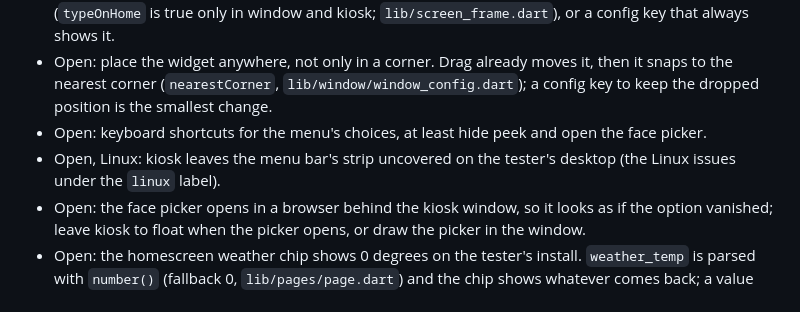
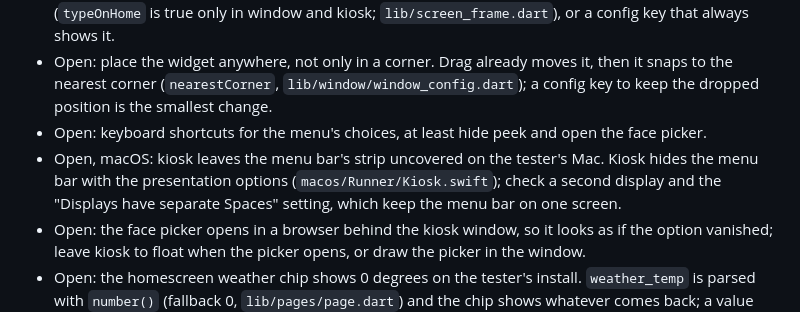
Before and after one commit to OscillateLabsLLC/ovos-gui-visage, a Markdown page: docs/BACKLOG.md, the part around the change. Drawn GitHub-style.

Commit message:
docs(backlog): the tester's kiosk gap is on macOS, not Linux
Co-Authored-By: Claude Fable 5.1 <noreply@anthropic.com>
Claude-Session: https://claude.ai/code/session_01TLy7SZyWXgRMWt2BZPtRqd

```diff
--- a/docs/BACKLOG.md
+++ b/docs/BACKLOG.md
@@ -228,8 +228,9 @@ What the motion branch already answers, and what is still open. Items marked ups
 - Open: place the widget anywhere, not only in a corner. Drag already moves it, then it snaps to the nearest corner
   (`nearestCorner`, `lib/window/window_config.dart`); a config key to keep the dropped position is the smallest change.
 - Open: keyboard shortcuts for the menu's choices, at least hide peek and open the face picker.
-- Open, Linux: kiosk leaves the menu bar's strip uncovered on the tester's desktop (the Linux issues under the
-  `linux` label).
+- Open, macOS: kiosk leaves the menu bar's strip uncovered on the tester's Mac. Kiosk hides the menu bar with the
+  presentation options (`macos/Runner/Kiosk.swift`); check a second display and the "Displays have separate Spaces"
+  setting, which keep the menu bar on one screen.
 - Open: the face picker opens in a browser behind the kiosk window, so it looks as if the option vanished; leave
   kiosk to float when the picker opens, or draw the picker in the window.
 - Open: the homescreen weather chip shows 0 degrees on the tester's install. `weather_temp` is parsed with
```
